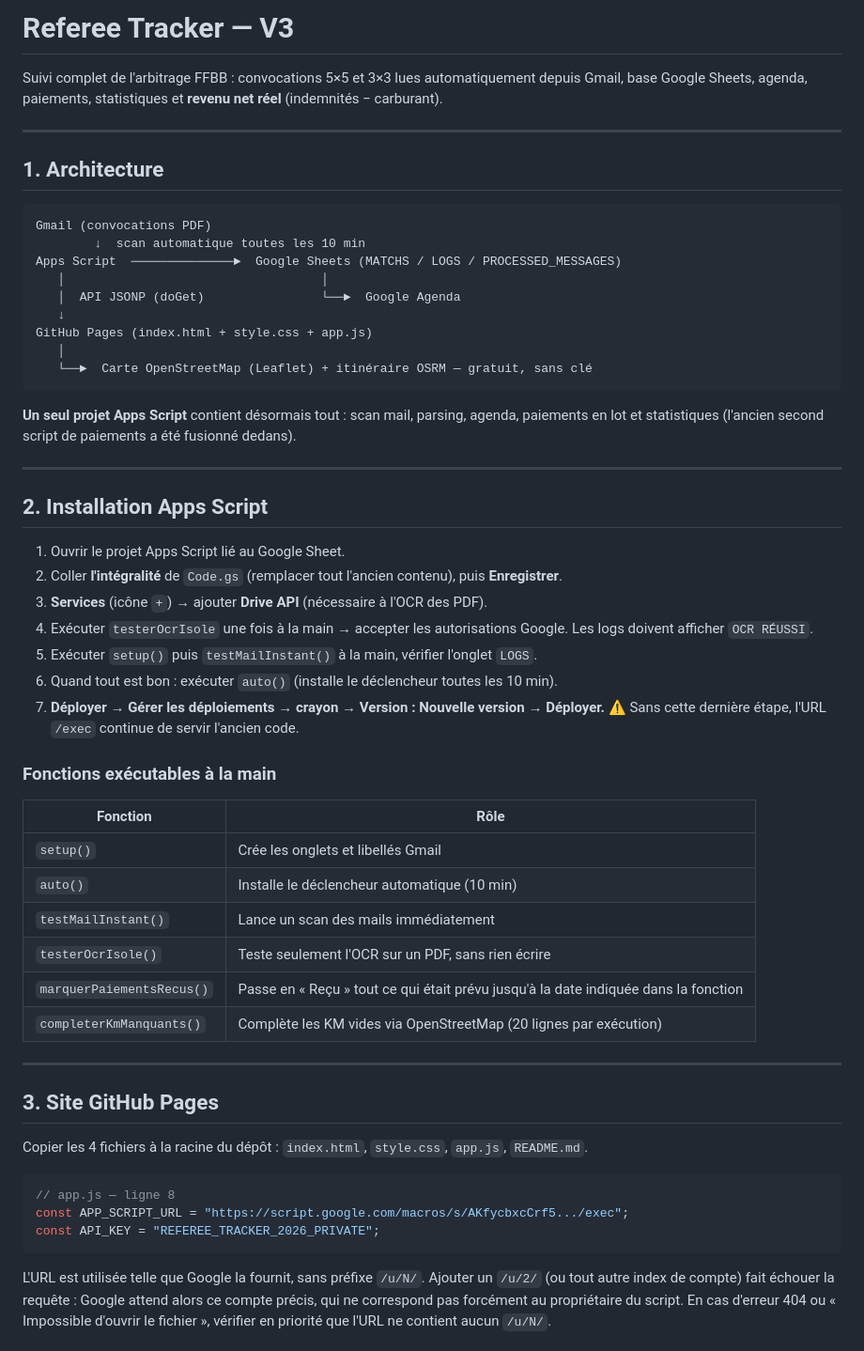
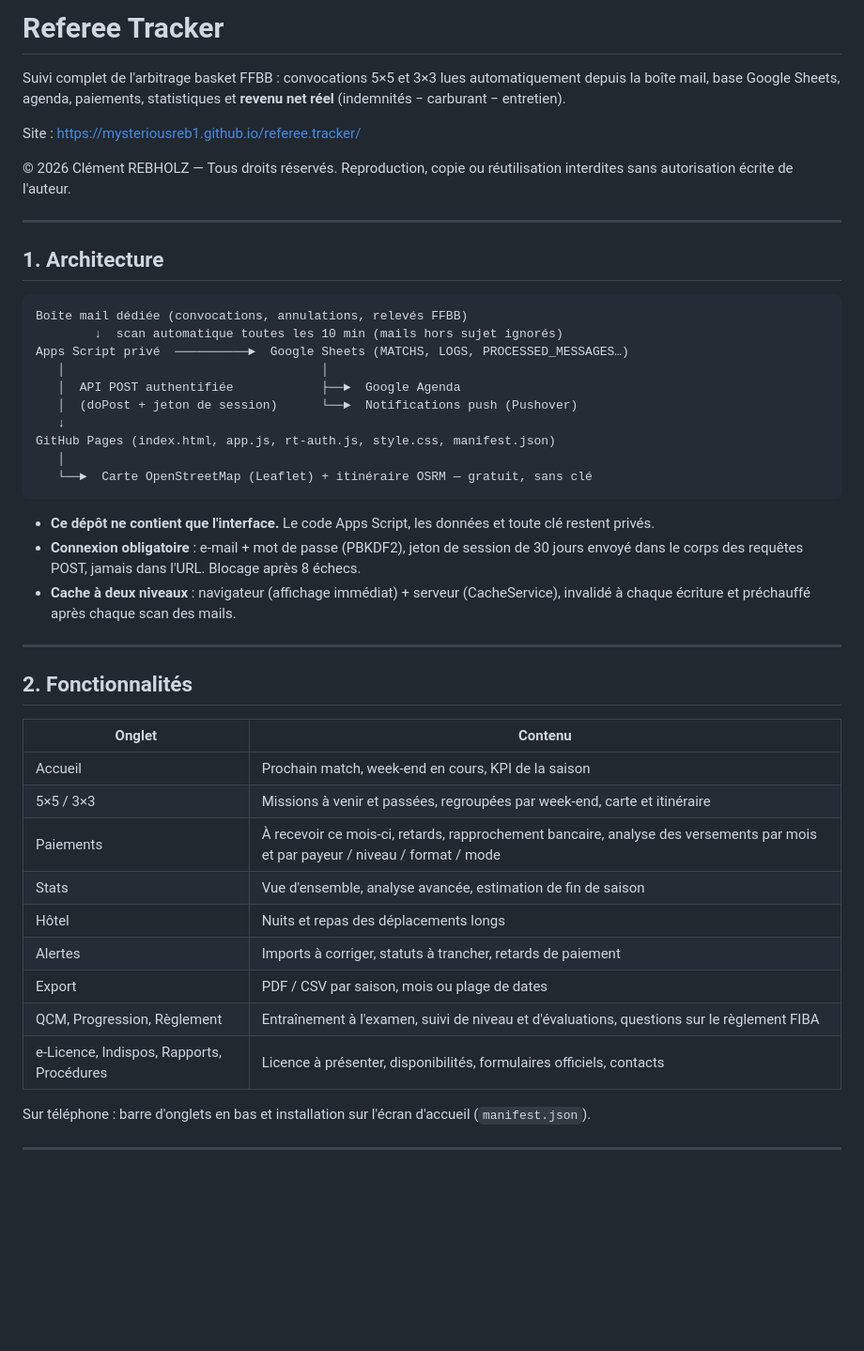
Before and after one commit to mysteriousreb1/referee.tracker, a Markdown page: README.md, the part around one of its changes. Shown at 94% size. Drawn GitHub-style; blank space fills up the shorter version.

````diff
--- a/README.md
+++ b/README.md
@@ -1,67 +1,49 @@
-# Referee Tracker — V3
+# Referee Tracker
 
-Suivi complet de l'arbitrage FFBB : convocations 5×5 et 3×3 lues automatiquement depuis Gmail,
-base Google Sheets, agenda, paiements, statistiques et **revenu net réel** (indemnités − carburant).
+Suivi complet de l'arbitrage basket FFBB : convocations 5×5 et 3×3 lues automatiquement depuis la boîte mail, base Google Sheets, agenda, paiements, statistiques et **revenu net réel** (indemnités − carburant − entretien).
+
+Site : https://mysteriousreb1.github.io/referee.tracker/
+
+© 2026 Clément REBHOLZ — Tous droits réservés. Reproduction, copie ou réutilisation interdites sans autorisation écrite de l'auteur.
 
 ---
 
 ## 1. Architecture
 
 ```
-Gmail (convocations PDF)
-        ↓  scan automatique toutes les 10 min
-Apps Script  ──────────────►  Google Sheets (MATCHS / LOGS / PROCESSED_MESSAGES)
+Boîte mail dédiée (convocations, annulations, relevés FFBB)
+        ↓  scan automatique toutes les 10 min (mails hors sujet ignorés)
+Apps Script privé  ──────────►  Google Sheets (MATCHS, LOGS, PROCESSED_MESSAGES…)
    │                                   │
-   │  API JSONP (doGet)                └──►  Google Agenda
+   │  API POST authentifiée            ├──►  Google Agenda
+   │  (doPost + jeton de session)      └──►  Notifications push (Pushover)
    ↓
-GitHub Pages (index.html + style.css + app.js)
+GitHub Pages (index.html, app.js, rt-auth.js, style.css, manifest.json)
    │
    └──►  Carte OpenStreetMap (Leaflet) + itinéraire OSRM — gratuit, sans clé
 ```
 
-**Un seul projet Apps Script** contient désormais tout : scan mail, parsing, agenda,
-paiements en lot et statistiques (l'ancien second script de paiements a été fusionné dedans).
+- **Ce dépôt ne contient que l'interface.** Le code Apps Script, les données et toute clé restent privés.
+- **Connexion obligatoire** : e-mail + mot de passe (PBKDF2), jeton de session de 30 jours envoyé dans le corps des requêtes POST, jamais dans l'URL. Blocage après 8 échecs.
+- **Cache à deux niveaux** : navigateur (affichage immédiat) + serveur (CacheService), invalidé à chaque écriture et préchauffé après chaque scan des mails.
 
 ---
 
-## 2. Installation Apps Script
+## 2. Fonctionnalités
 
-1. Ouvrir le projet Apps Script lié au Google Sheet.
-2. Coller **l'intégralité** de `Code.gs` (remplacer tout l'ancien contenu), puis **Enregistrer**.
-3. **Services** (icône `+`) → ajouter **Drive API** (nécessaire à l'OCR des PDF).
-4. Exécuter `testerOcrIsole` une fois à la main → accepter les autorisations Google.
-   Les logs doivent afficher `OCR RÉUSSI`.
-5. Exécuter `setup()` puis `testMailInstant()` à la main, vérifier l'onglet `LOGS`.
-6. Quand tout est bon : exécuter `auto()` (installe le déclencheur toutes les 10 min).
-7. **Déployer → Gérer les déploiements → crayon → Version : Nouvelle version → Déployer.**
-   ⚠️ Sans cette dernière étape, l'URL `/exec` continue de servir l'ancien code.
+| Onglet | Contenu |
+|---|---|
+| Accueil | Prochain match, week-end en cours, KPI de la saison |
+| 5×5 / 3×3 | Missions à venir et passées, regroupées par week-end, carte et itinéraire |
+| Paiements | À recevoir ce mois-ci, retards, rapprochement bancaire, analyse des versements par mois et par payeur / niveau / format / mode |
+| Stats | Vue d'ensemble, analyse avancée, estimation de fin de saison |
+| Hôtel | Nuits et repas des déplacements longs |
+| Alertes | Imports à corriger, statuts à trancher, retards de paiement |
+| Export | PDF / CSV par saison, mois ou plage de dates |
+| QCM, Progression, Règlement | Entraînement à l'examen, suivi de niveau et d'évaluations, questions sur le règlement FIBA |
+| e-Licence, Indispos, Rapports, Procédures | Licence à présenter, disponibilités, formulaires officiels, contacts |
 
-### Fonctions exécutables à la main
-
-| Fonction | Rôle |
-|---|---|
-| `setup()` | Crée les onglets et libellés Gmail |
-| `auto()` | Installe le déclencheur automatique (10 min) |
-| `testMailInstant()` | Lance un scan des mails immédiatement |
-| `testerOcrIsole()` | Teste seulement l'OCR sur un PDF, sans rien écrire |
-| `marquerPaiementsRecus()` | Passe en « Reçu » tout ce qui était prévu jusqu'à la date indiquée dans la fonction |
-| `completerKmManquants()` | Complète les KM vides via OpenStreetMap (20 lignes par exécution) |
+Sur téléphone : barre d'onglets en bas et installation sur l'écran d'accueil (`manifest.json`).
 
 ---
 
-## 3. Site GitHub Pages
-
-Copier les 4 fichiers à la racine du dépôt : `index.html`, `style.css`, `app.js`, `README.md`.
-
-```js
-// app.js — ligne 8
-const APP_SCRIPT_URL = "https://script.google.com/macros/s/AKfycbxcCrf5.../exec";
-const API_KEY = "REFEREE_TRACKER_2026_PRIVATE";
-```
-
-L'URL est utilisée telle que Google la fournit, sans préfixe `/u/N/`.
-Ajouter un `/u/2/` (ou tout autre index de compte) fait échouer la requête : Google
-attend alors ce compte précis, qui ne correspond pas forcément au propriétaire du script.
-En cas d'erreur 404 ou « Impossible d'ouvrir le fichier », vérifier en priorité que
-l'URL ne contient aucun `/u/N/`.
-
````
Also changed, not shown: other parts of README.md (+40 -80 lines).
